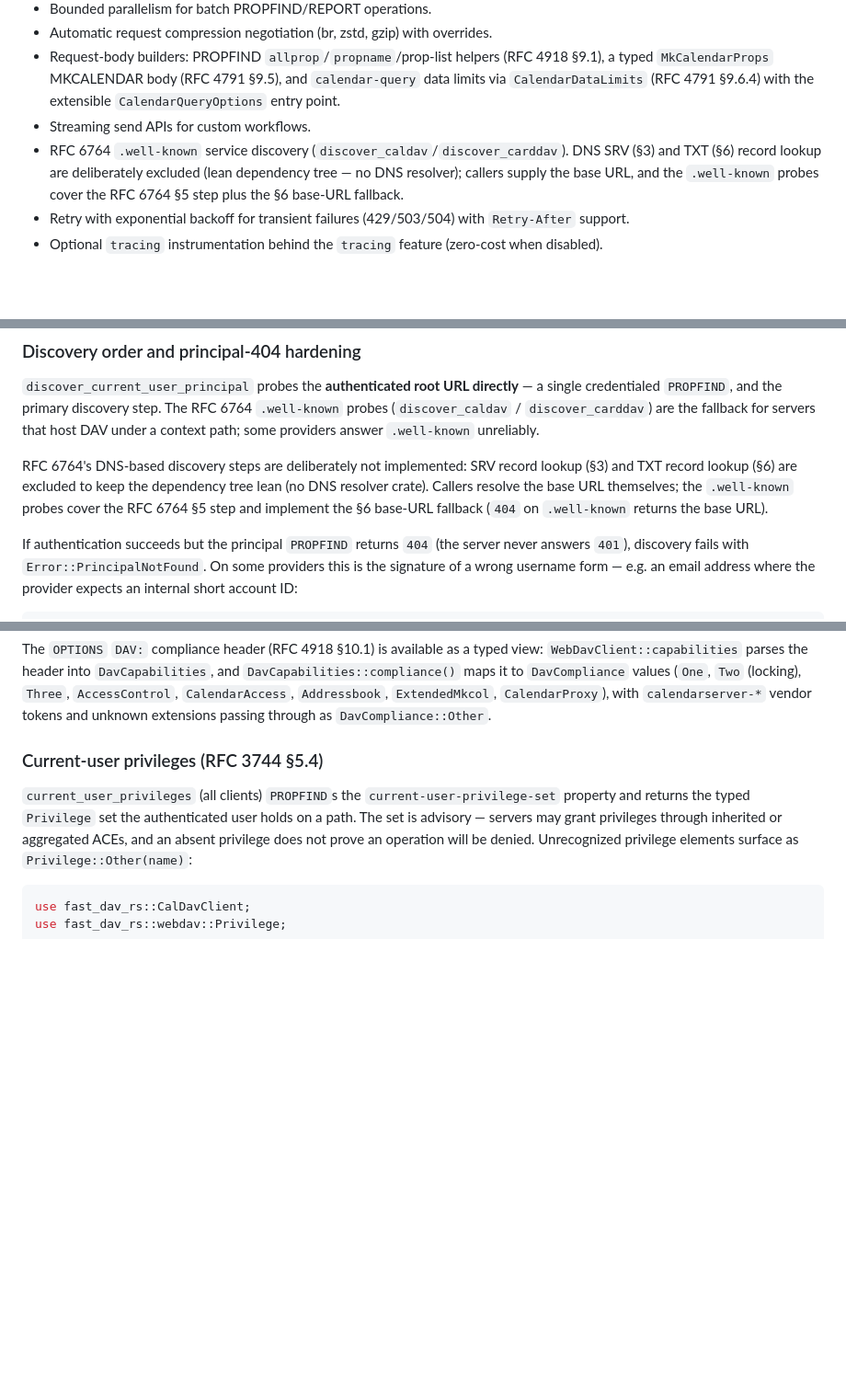
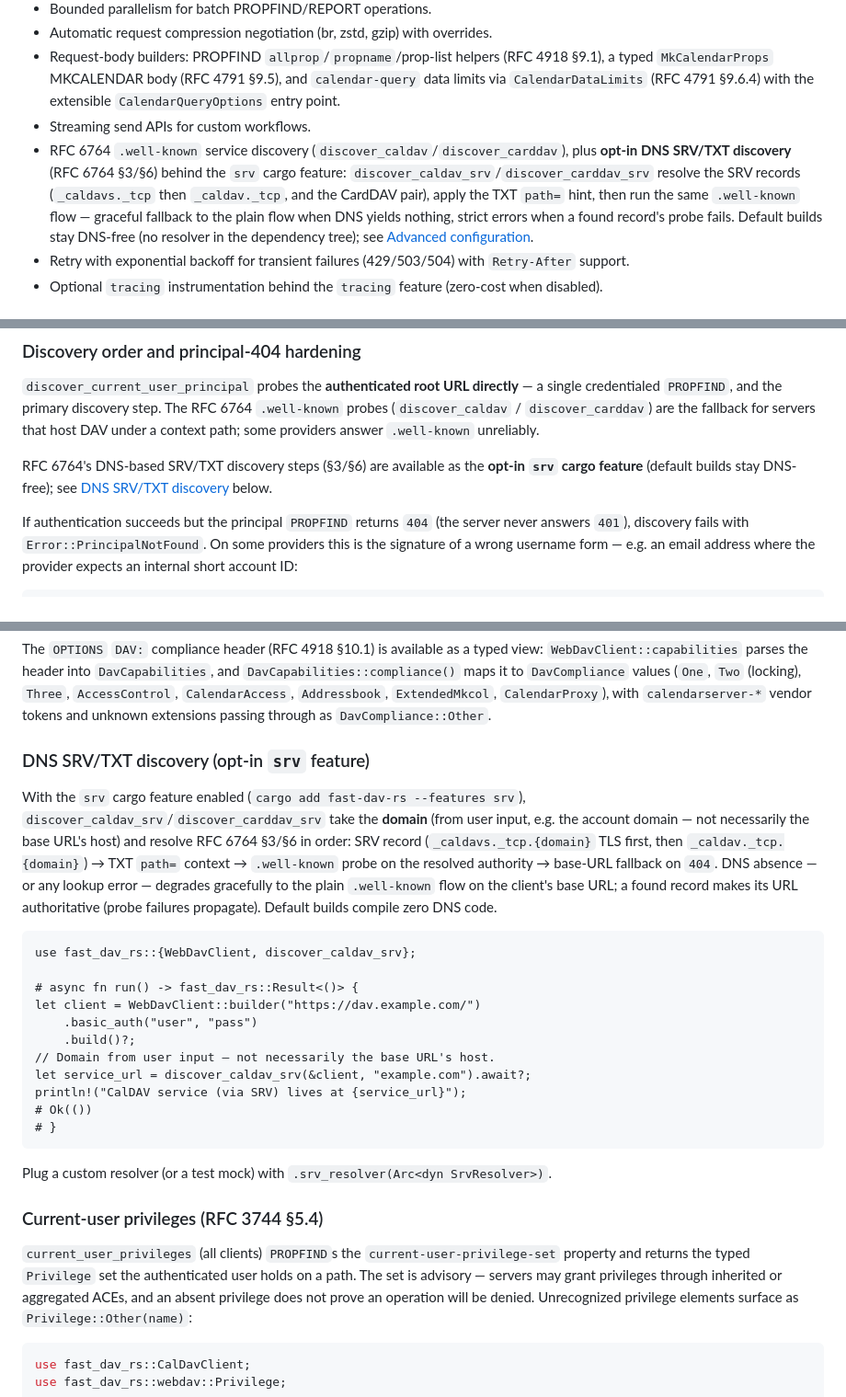
Before and after one commit to Goopil/fast-dav-rs, a Markdown page: README.md, 3 parts joined by grey strips. Shown at 92% size. Rendered like a GitHub page; blank space fills up the shorter version.

````diff
--- a/README.md
+++ b/README.md
@@ -99,10 +99,14 @@ features, and major releases introduce breaking changes when needed.
   and `calendar-query` data limits via `CalendarDataLimits` (RFC 4791 §9.6.4)
   with the extensible `CalendarQueryOptions` entry point.
 - Streaming send APIs for custom workflows.
-- RFC 6764 `.well-known` service discovery (`discover_caldav`/`discover_carddav`).
-  DNS SRV (§3) and TXT (§6) record lookup are deliberately excluded (lean
-  dependency tree — no DNS resolver); callers supply the base URL, and the
-  `.well-known` probes cover the RFC 6764 §5 step plus the §6 base-URL fallback.
+- RFC 6764 `.well-known` service discovery (`discover_caldav`/`discover_carddav`),
+  plus **opt-in DNS SRV/TXT discovery** (RFC 6764 §3/§6) behind the `srv` cargo
+  feature: `discover_caldav_srv`/`discover_carddav_srv` resolve the SRV records
+  (`_caldavs._tcp` then `_caldav._tcp`, and the CardDAV pair), apply the TXT
+  `path=` hint, then run the same `.well-known` flow — graceful fallback to the
+  plain flow when DNS yields nothing, strict errors when a found record's probe
+  fails. Default builds stay DNS-free (no resolver in the dependency tree);
+  see [Advanced configuration](docs/advanced-configuration.md#dns-srvtxt-discovery-opt-in-srv-feature).
 - Retry with exponential backoff for transient failures (429/503/504) with `Retry-After` support.
 - Optional `tracing` instrumentation behind the `tracing` feature (zero-cost when disabled).
 
@@ -189,12 +193,9 @@ step. The RFC 6764 `.well-known` probes (`discover_caldav` /
 `discover_carddav`) are the fallback for servers that host DAV under a
 context path; some providers answer `.well-known` unreliably.
 
-RFC 6764's DNS-based discovery steps are deliberately not implemented:
-SRV record lookup (§3) and TXT record lookup (§6) are excluded to keep
-the dependency tree lean (no DNS resolver crate). Callers resolve the
-base URL themselves; the `.well-known` probes cover the RFC 6764 §5 step
-and implement the §6 base-URL fallback (`404` on `.well-known` returns
-the base URL).
+RFC 6764's DNS-based SRV/TXT discovery steps (§3/§6) are available as the
+**opt-in `srv` cargo feature** (default builds stay DNS-free); see
+[DNS SRV/TXT discovery](#dns-srvtxt-discovery-opt-in-srv-feature) below.
 
 If authentication succeeds but the principal `PROPFIND` returns `404` (the
 server never answers `401`), discovery fails with `Error::PrincipalNotFound`.
@@ -228,6 +229,35 @@ typed view: `WebDavClient::capabilities` parses the header into
 `CalendarAccess`, `Addressbook`, `ExtendedMkcol`, `CalendarProxy`), with
 `calendarserver-*` vendor tokens and unknown extensions passing through as
 `DavCompliance::Other`.
+
+### DNS SRV/TXT discovery (opt-in `srv` feature)
+
+With the `srv` cargo feature enabled (`cargo add fast-dav-rs --features srv`),
+`discover_caldav_srv`/`discover_carddav_srv` take the **domain** (from user
+input, e.g. the account domain — not necessarily the base URL's host) and
+resolve RFC 6764 §3/§6 in order: SRV record (`_caldavs._tcp.{domain}` TLS
+first, then `_caldav._tcp.{domain}`) → TXT `path=` context → `.well-known`
+probe on the resolved authority → base-URL fallback on `404`. DNS absence —
+or any lookup error — degrades gracefully to the plain `.well-known` flow on
+the client's base URL; a found record makes its URL authoritative (probe
+failures propagate). Default builds compile zero DNS code.
+
+```rust,no_run
+use fast_dav_rs::{WebDavClient, discover_caldav_srv};
+
+# async fn run() -> fast_dav_rs::Result<()> {
+let client = WebDavClient::builder("https://dav.example.com/")
+    .basic_auth("user", "pass")
+    .build()?;
+// Domain from user input — not necessarily the base URL's host.
+let service_url = discover_caldav_srv(&client, "example.com").await?;
+println!("CalDAV service (via SRV) lives at {service_url}");
+# Ok(())
+# }
+```
+
+Plug a custom resolver (or a test mock) with
+`.srv_resolver(Arc<dyn SrvResolver>)`.
 
 ### Current-user privileges (RFC 3744 §5.4)
 
````
Also changed, not shown: CHANGELOG.md (+11 -0 lines), docs/advanced-configuration.md (+38 -6 lines).
